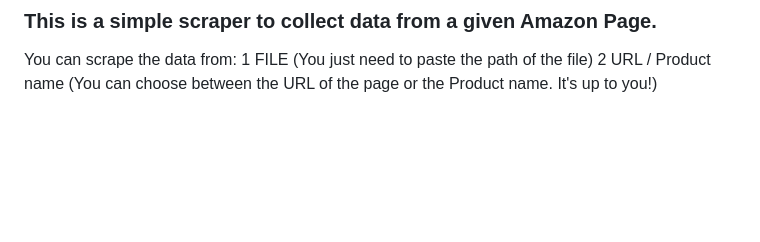
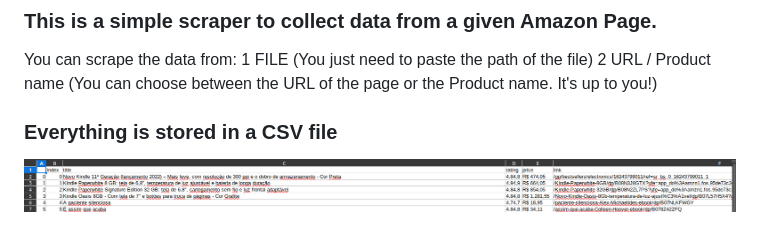
Before and after one commit to w3ll-c0d3/amazon-web-scraper, a Markdown page: README.md, the part around the change. Rendered like a GitHub page; pictures changed too: screenshots/2.png (added); blank space fills up the shorter version.

```diff
--- a/README.md
+++ b/README.md
@@ -6,3 +6,6 @@
 You can scrape the data from:
 1 FILE (You just need to paste the path of the file)
 2 URL / Product name (You can choose between the URL of the page or the Product name. It's up to you!)
+
+### Everything is stored in a CSV file
+![screenshot csv](/screenshots/2.png)
```
Also changed, not shown: 4 other files.
